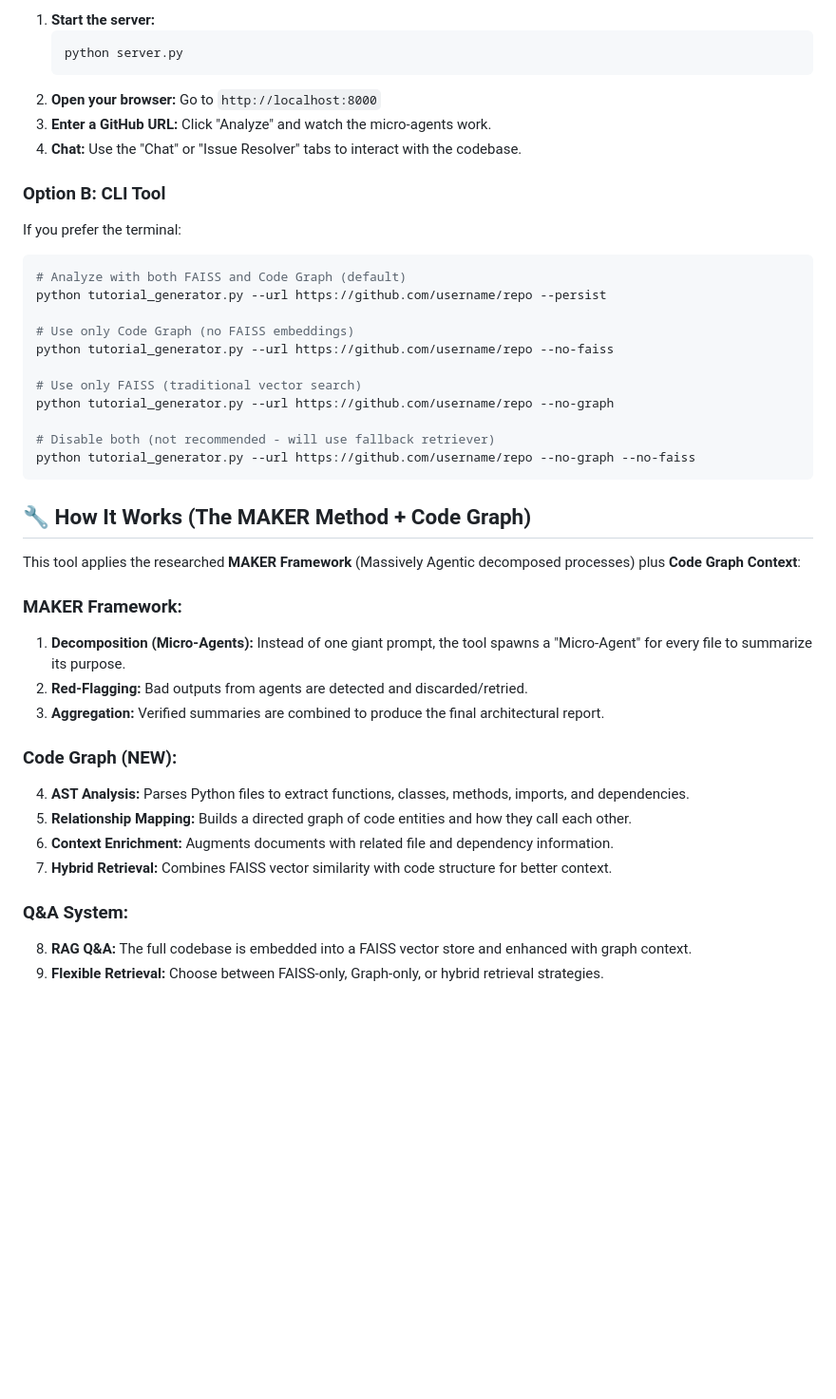
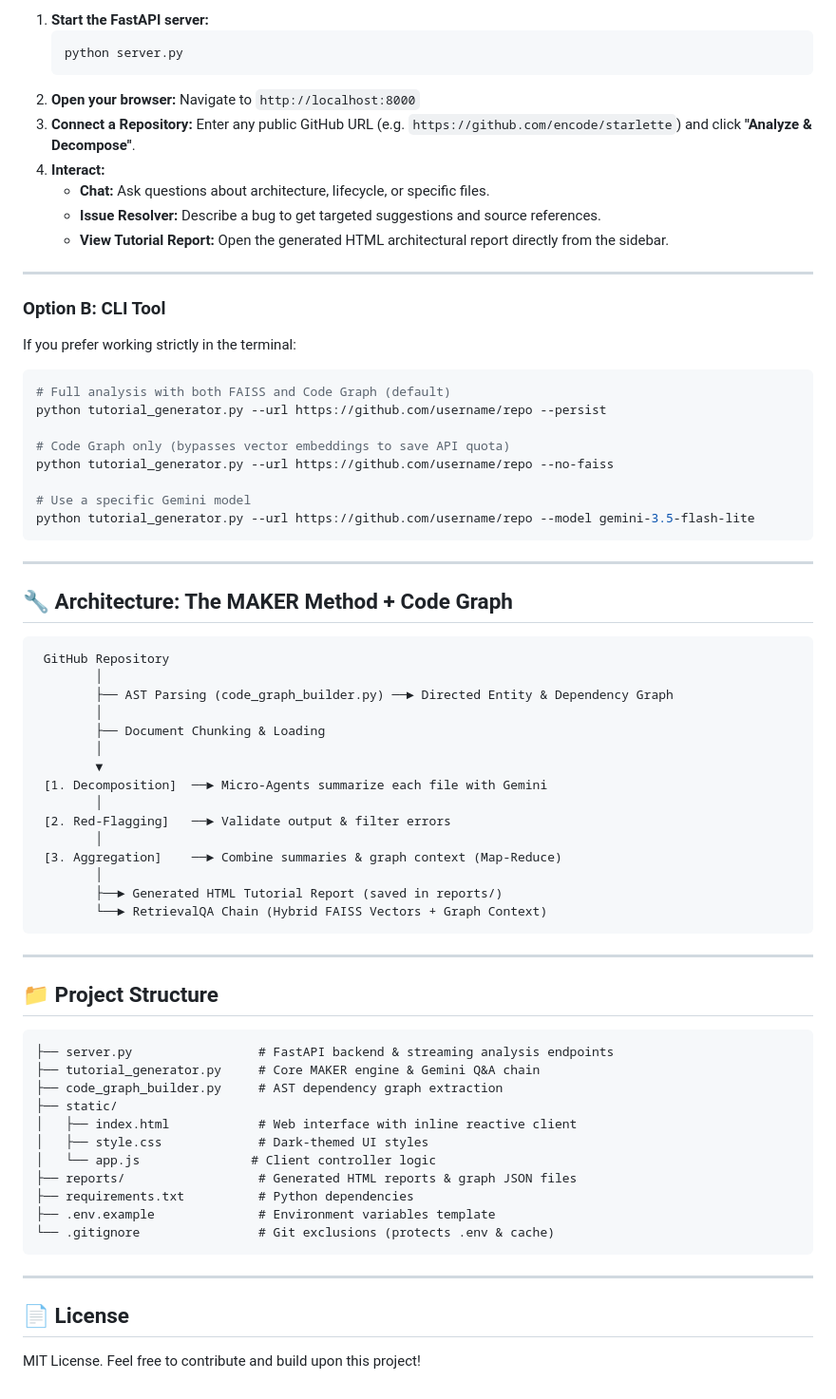
Before and after one commit to AvirupSahaAug/Codebase-Explainer-QnA, a Markdown page: README.md, the part around one of its changes. Shown at 95% size. Drawn GitHub-style; blank space fills up the shorter version.

Commit message:
Update README.md with comprehensive Gemini, MAKER, and setup guide

````diff
--- a/README.md
+++ b/README.md
@@ -49,44 +63,74 @@ The best way to experience the tool is via the simplified Web UI.
 
-1.  **Start the server:**
-    ```bash
-    python server.py
-    ```
-2.  **Open your browser:** Go to `http://localhost:8000`
-3.  **Enter a GitHub URL:** Click "Analyze" and watch the micro-agents work.
-4.  **Chat:** Use the "Chat" or "Issue Resolver" tabs to interact with the codebase.
+1. **Start the FastAPI server:**
+   ```bash
+   python server.py
+   ```
+2. **Open your browser:** Navigate to `http://localhost:8000`
+3. **Connect a Repository:** Enter any public GitHub URL (e.g. `https://github.com/encode/starlette`) and click **"Analyze & Decompose"**.
+4. **Interact:**
+   * **Chat:** Ask questions about architecture, lifecycle, or specific files.
+   * **Issue Resolver:** Describe a bug to get targeted suggestions and source references.
+   * **View Tutorial Report:** Open the generated HTML architectural report directly from the sidebar.
+
+---
 
 ### Option B: CLI Tool
-If you prefer the terminal:
+
+If you prefer working strictly in the terminal:
 
 ```bash
-# Analyze with both FAISS and Code Graph (default)
+# Full analysis with both FAISS and Code Graph (default)
 python tutorial_generator.py --url https://github.com/username/repo --persist
 
-# Use only Code Graph (no FAISS embeddings)
+# Code Graph only (bypasses vector embeddings to save API quota)
 python tutorial_generator.py --url https://github.com/username/repo --no-faiss
 
-# Use only FAISS (traditional vector search)
-python tutorial_generator.py --url https://github.com/username/repo --no-graph
-
-# Disable both (not recommended - will use fallback retriever)
-python tutorial_generator.py --url https://github.com/username/repo --no-graph --no-faiss
+# Use a specific Gemini model
+python tutorial_generator.py --url https://github.com/username/repo --model gemini-3.5-flash-lite
 ```
 
-## 🔧 How It Works (The MAKER Method + Code Graph)
+---
 
-This tool applies the researched **MAKER Framework** (Massively Agentic decomposed processes) plus **Code Graph Context**:
+## 🔧 Architecture: The MAKER Method + Code Graph
 
-### MAKER Framework:
-1.  **Decomposition (Micro-Agents):** Instead of one giant prompt, the tool spawns a "Micro-Agent" for every file to summarize its purpose.
-2.  **Red-Flagging:** Bad outputs from agents are detected and discarded/retried.
-3.  **Aggregation:** Verified summaries are combined to produce the final architectural report.
+```
+ GitHub Repository
+        │
+        ├── AST Parsing (code_graph_builder.py) ──► Directed Entity & Dependency Graph
+        │
+        ├── Document Chunking & Loading
+        │
+        ▼
+ [1. Decomposition]  ──► Micro-Agents summarize each file with Gemini
+        │
+ [2. Red-Flagging]   ──► Validate output & filter errors
+        │
+ [3. Aggregation]    ──► Combine summaries & graph context (Map-Reduce)
+        │
+        ├──► Generated HTML Tutorial Report (saved in reports/)
+        └──► RetrievalQA Chain (Hybrid FAISS Vectors + Graph Context)
+```
 
-### Code Graph (NEW):
-4.  **AST Analysis:** Parses Python files to extract functions, classes, methods, imports, and dependencies.
-5.  **Relationship Mapping:** Builds a directed graph of code entities and how they call each other.
-6.  **Context Enrichment:** Augments documents with related file and dependency information.
-7.  **Hybrid Retrieval:** Combines FAISS vector similarity with code structure for better context.
+---
 
-### Q&A System:
-8.  **RAG Q&A:** The full codebase is embedded into a FAISS vector store and enhanced with graph context.
-9.  **Flexible Retrieval:** Choose between FAISS-only, Graph-only, or hybrid retrieval strategies.
+## 📁 Project Structure
+
+```
+├── server.py                 # FastAPI backend & streaming analysis endpoints
+├── tutorial_generator.py     # Core MAKER engine & Gemini Q&A chain
+├── code_graph_builder.py     # AST dependency graph extraction
+├── static/
+│   ├── index.html            # Web interface with inline reactive client
+│   ├── style.css             # Dark-themed UI styles
+│   └── app.js               # Client controller logic
+├── reports/                  # Generated HTML reports & graph JSON files
+├── requirements.txt          # Python dependencies
+├── .env.example              # Environment variables template
+└── .gitignore                # Git exclusions (protects .env & cache)
+```
+
+---
+
+## 📄 License
+
+MIT License. Feel free to contribute and build upon this project!
````
Also changed, not shown: other parts of README.md (+45 -31 lines).
